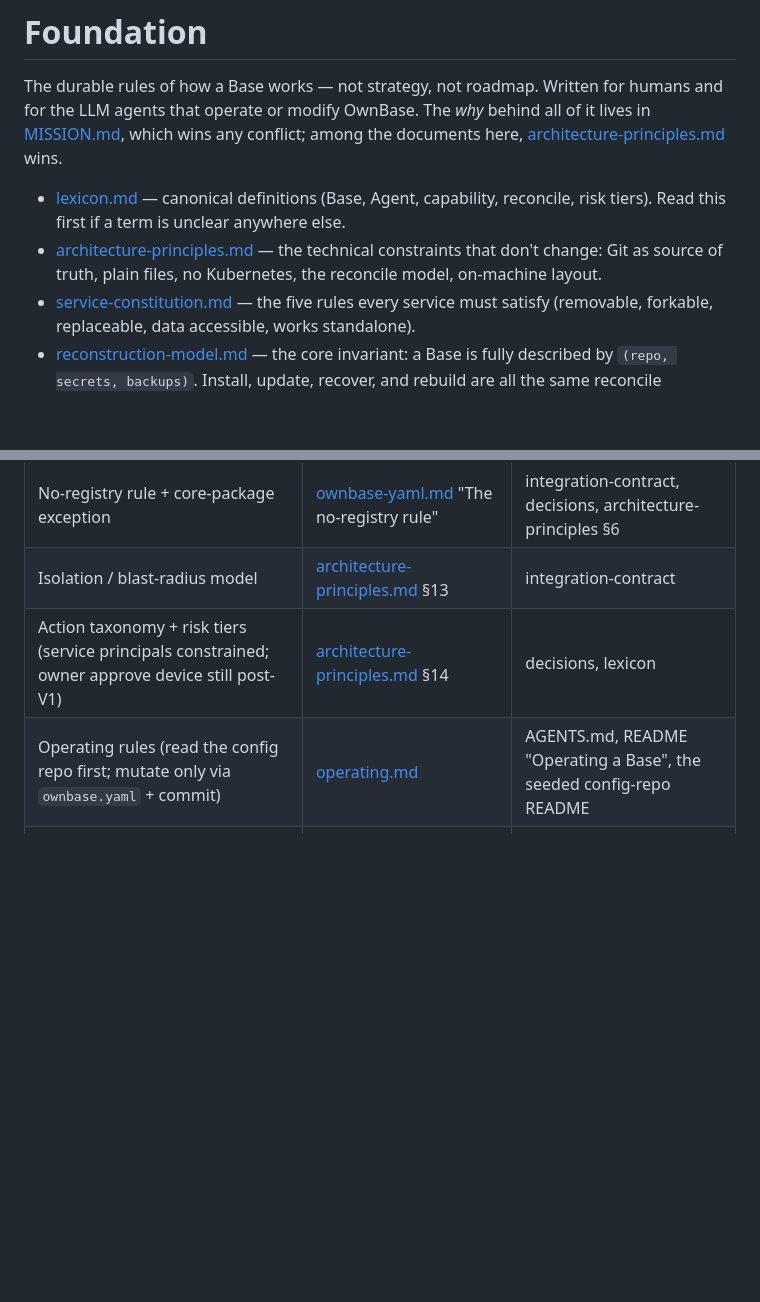
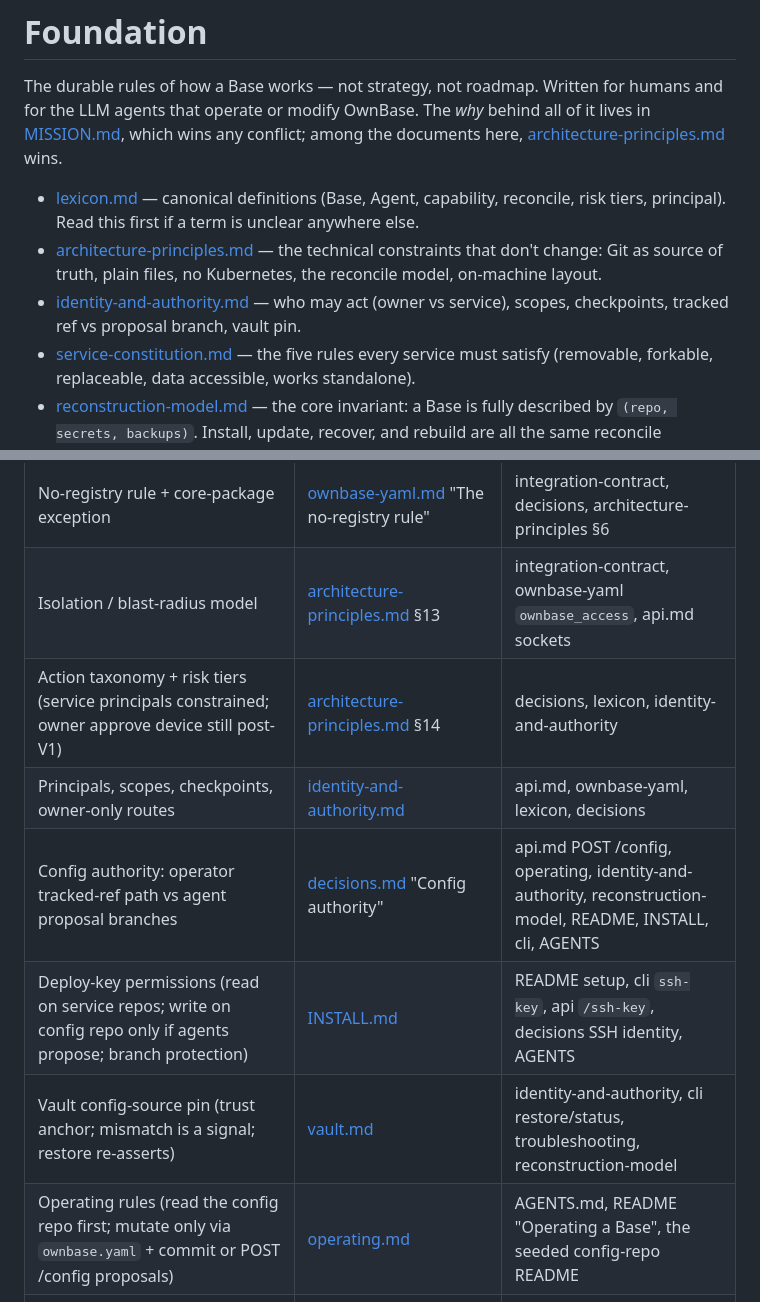
Before and after one commit to ownbase-ai/ownbase, a Markdown page: docs/foundation/README.md, 2 parts joined by grey strips. Drawn GitHub-style; blank space fills up the shorter version.

```diff
--- a/docs/foundation/README.md
+++ b/docs/foundation/README.md
@@ -2,8 +2,9 @@
 
 The durable rules of how a Base works — not strategy, not roadmap. Written for humans and for the LLM agents that operate or modify OwnBase. The *why* behind all of it lives in [MISSION.md](../../MISSION.md), which wins any conflict; among the documents here, [architecture-principles.md](architecture-principles.md) wins.
 
-- [lexicon.md](lexicon.md) — canonical definitions (Base, Agent, capability, reconcile, risk tiers). Read this first if a term is unclear anywhere else.
+- [lexicon.md](lexicon.md) — canonical definitions (Base, Agent, capability, reconcile, risk tiers, principal). Read this first if a term is unclear anywhere else.
 - [architecture-principles.md](architecture-principles.md) — the technical constraints that don't change: Git as source of truth, plain files, no Kubernetes, the reconcile model, on-machine layout.
+- [identity-and-authority.md](identity-and-authority.md) — who may act (owner vs service), scopes, checkpoints, tracked ref vs proposal branch, vault pin.
 - [service-constitution.md](service-constitution.md) — the five rules every service must satisfy (removable, forkable, replaceable, data accessible, works standalone).
 - [reconstruction-model.md](reconstruction-model.md) — the core invariant: a Base is fully described by `(repo, secrets, backups)`. Install, update, recover, and rebuild are all the same reconcile operation.
 - [base-lifecycle.md](base-lifecycle.md) — the nine lifecycle stages (create → secure → build → deploy → observe → update → recover → export → retire) mapped to the CLI commands that perform each one.
@@ -23,9 +24,13 @@ Key claims are deliberately repeated across documents so each is self-contained
 | Verified restore ("restorable" is measured, not claimed) | [reconstruction-model.md](reconstruction-model.md) | architecture-principles §12, decisions, cli, lexicon |
 | The five service rules (removable, forkable, replaceable, data accessible, standalone) | [service-constitution.md](service-constitution.md) | integration-contract, lexicon, MISSION.md |
 | No-registry rule + core-package exception | [ownbase-yaml.md](../ownbase-yaml.md) "The no-registry rule" | integration-contract, decisions, architecture-principles §6 |
-| Isolation / blast-radius model | [architecture-principles.md](architecture-principles.md) §13 | integration-contract |
-| Action taxonomy + risk tiers (service principals constrained; owner approve device still post-V1) | [architecture-principles.md](architecture-principles.md) §14 | decisions, lexicon |
-| Operating rules (read the config repo first; mutate only via `ownbase.yaml` + commit) | [operating.md](../operating.md) | AGENTS.md, README "Operating a Base", the seeded config-repo README |
+| Isolation / blast-radius model | [architecture-principles.md](architecture-principles.md) §13 | integration-contract, ownbase-yaml `ownbase_access`, api.md sockets |
+| Action taxonomy + risk tiers (service principals constrained; owner approve device still post-V1) | [architecture-principles.md](architecture-principles.md) §14 | decisions, lexicon, identity-and-authority |
+| Principals, scopes, checkpoints, owner-only routes | [identity-and-authority.md](identity-and-authority.md) | api.md, ownbase-yaml, lexicon, decisions |
+| Config authority: operator tracked-ref path vs agent proposal branches | [decisions.md](../decisions.md) "Config authority" | api.md POST /config, operating, identity-and-authority, reconstruction-model, README, INSTALL, cli, AGENTS |
+| Deploy-key permissions (read on service repos; write on config repo only if agents propose; branch protection) | [INSTALL.md](../../INSTALL.md#two-different-ssh-keys) | README setup, cli `ssh-key`, api `/ssh-key`, decisions SSH identity, AGENTS |
+| Vault config-source pin (trust anchor; mismatch is a signal; restore re-asserts) | [vault.md](../vault.md) | identity-and-authority, cli restore/status, troubleshooting, reconstruction-model |
+| Operating rules (read the config repo first; mutate only via `ownbase.yaml` + commit or POST /config proposals) | [operating.md](../operating.md) | AGENTS.md, README "Operating a Base", the seeded config-repo README |
 | Tier-1 / Tier-2 test workflow | [development.md](../development.md) | INSTALL.md "Contributors" |
 | Setup flow (keygen → user creates server → create --remote) | [README.md](../../README.md#setting-up-a-base) | INSTALL.md, AGENTS.md job 1, base-lifecycle §1 |
 | Provisioning design (key resolution, preflight, `--wait`, exit codes) | [decisions.md](../decisions.md) "Provisioning a Base" | INSTALL.md, cli |
```
Also changed, not shown: docs/foundation/identity-and-authority.md (added, +75 -0 lines), docs/foundation/lexicon.md (+20 -2 lines).
